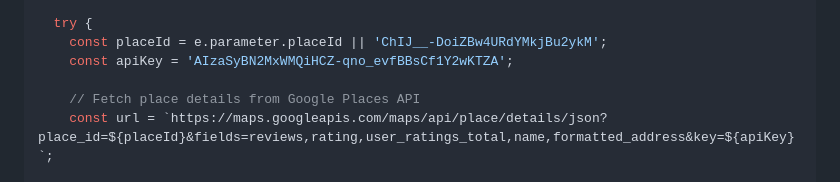
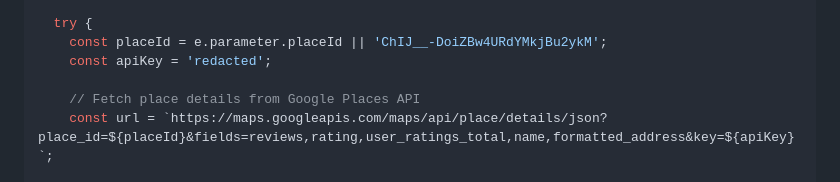
Before and after one commit to brentwhistler/rezoort-new, a Markdown page: GOOGLE_APPS_SCRIPT_SETUP.md, the part around the change. GitHub-like rendering.

Commit message:
stupid cursor put my api key in a readme.

```diff
--- a/GOOGLE_APPS_SCRIPT_SETUP.md
+++ b/GOOGLE_APPS_SCRIPT_SETUP.md
@@ -29,7 +29,7 @@ function doGet(e) {
 
   try {
     const placeId = e.parameter.placeId || 'ChIJ__-DoiZBw4URdYMkjBu2ykM';
-    const apiKey = 'AIzaSyBN2MxWMQiHCZ-qno_evfBBsCf1Y2wKTZA';
+    const apiKey = 'redacted';
 
     // Fetch place details from Google Places API
     const url = `https://maps.googleapis.com/maps/api/place/details/json?place_id=${placeId}&fields=reviews,rating,user_ratings_total,name,formatted_address&key=${apiKey}`;
```
